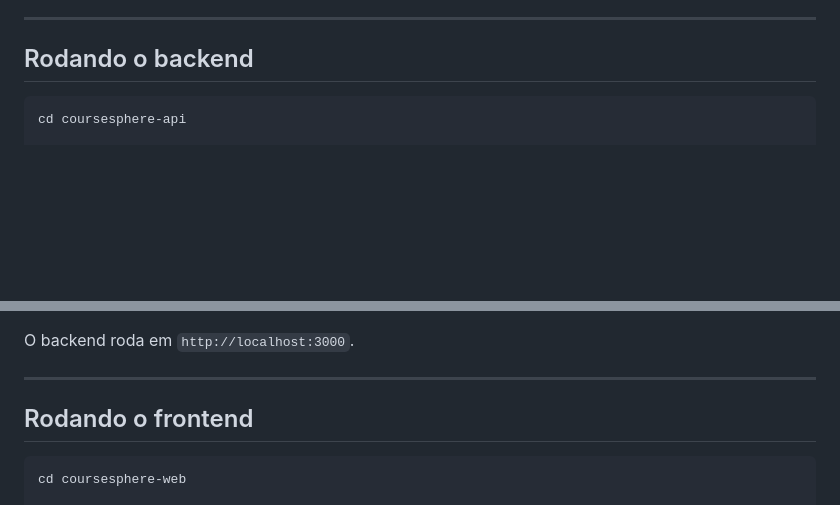
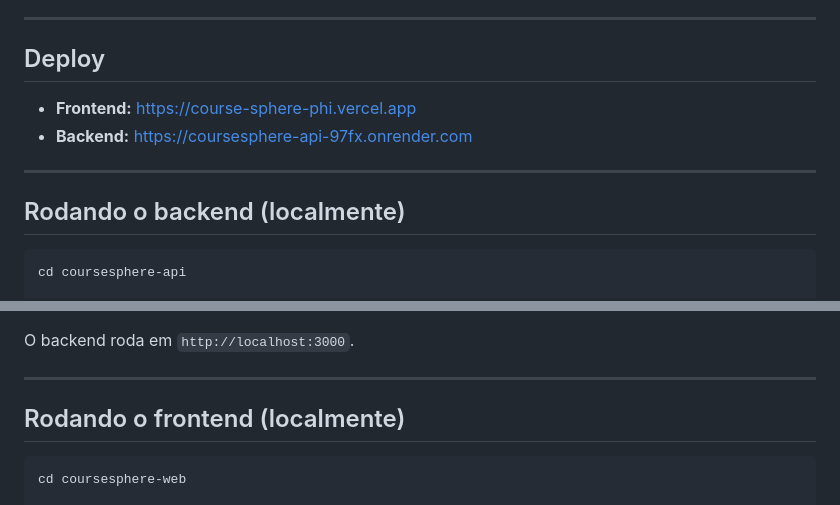
Before and after one commit to victoriaT19/coursesphere, a Markdown page: README.md, 2 parts joined by grey strips. Rendered like a GitHub page; blank space fills up the shorter version.

Commit message:
docs: add deploy links to README

````diff
--- a/README.md
+++ b/README.md
@@ -41,7 +41,14 @@ Plataforma web de gestão de cursos online colaborativa, desenvolvida com Ruby o
 
 ---
 
-## Rodando o backend
+## Deploy
+
+- **Frontend:** https://course-sphere-phi.vercel.app
+- **Backend:** https://coursesphere-api-97fx.onrender.com
+
+---
+
+## Rodando o backend (localmente)
 
 ```bash
 cd coursesphere-api
@@ -63,7 +70,7 @@ O backend roda em `http://localhost:3000`.
 
 ---
 
-## Rodando o frontend
+## Rodando o frontend (localmente)
 
 ```bash
 cd coursesphere-web
````
